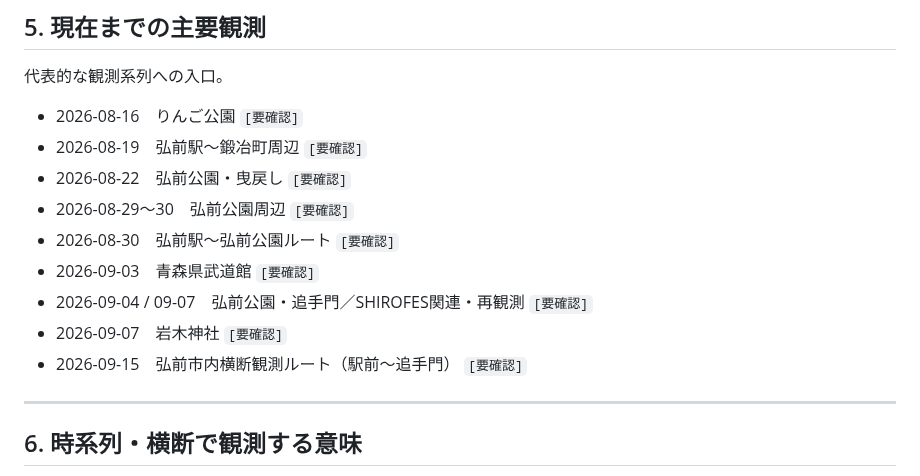
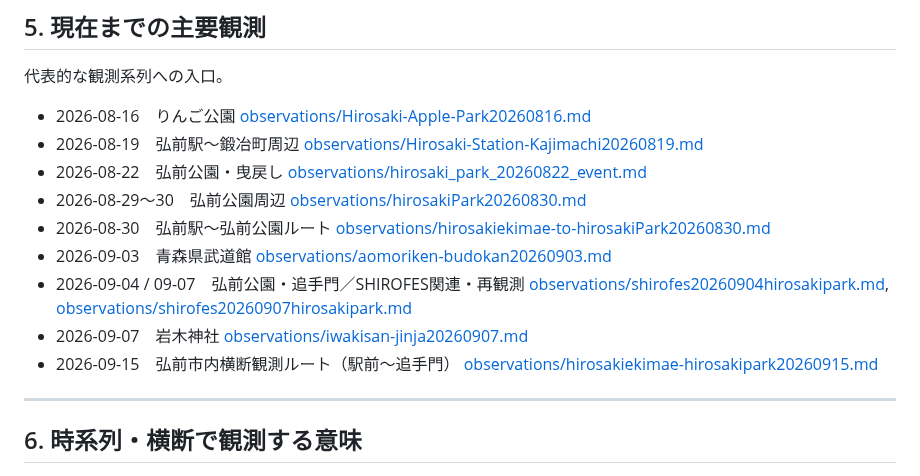
Before and after one commit to yamamotoaomoriski-creator/hirosaki-view, a Markdown page: index.md, the part around the change. Drawn GitHub-style.

Commit message:
Replace placeholders with relative links in Section 5 of index.md
Co-authored-by: yamamotoaomoriski-creator <316782195+yamamotoaomoriski-creator@users.noreply.github.com>

```diff
--- a/index.md
+++ b/index.md
@@ -55,15 +55,15 @@ Hirosaki Viewでは、単純な「写真集」ではなく、複数の観測パ
 ## 5. 現在までの主要観測
 代表的な観測系列への入口。
 
-* 2026-08-16　りんご公園 `[要確認]`
-* 2026-08-19　弘前駅〜鍛冶町周辺 `[要確認]`
-* 2026-08-22　弘前公園・曳戻し `[要確認]`
-* 2026-08-29〜30　弘前公園周辺 `[要確認]`
-* 2026-08-30　弘前駅〜弘前公園ルート `[要確認]`
-* 2026-09-03　青森県武道館 `[要確認]`
-* 2026-09-04 / 09-07　弘前公園・追手門／SHIROFES関連・再観測 `[要確認]`
-* 2026-09-07　岩木神社 `[要確認]`
-* 2026-09-15　弘前市内横断観測ルート（駅前〜追手門） `[要確認]`
+* 2026-08-16　りんご公園 [observations/Hirosaki-Apple-Park20260816.md](observations/Hirosaki-Apple-Park20260816.md)
+* 2026-08-19　弘前駅〜鍛冶町周辺 [observations/Hirosaki-Station-Kajimachi20260819.md](observations/Hirosaki-Station-Kajimachi20260819.md)
+* 2026-08-22　弘前公園・曳戻し [observations/hirosaki_park_20260822_event.md](observations/hirosaki_park_20260822_event.md)
+* 2026-08-29〜30　弘前公園周辺 [observations/hirosakiPark20260830.md](observations/hirosakiPark20260830.md)
+* 2026-08-30　弘前駅〜弘前公園ルート [observations/hirosakiekimae-to-hirosakiPark20260830.md](observations/hirosakiekimae-to-hirosakiPark20260830.md)
+* 2026-09-03　青森県武道館 [observations/aomoriken-budokan20260903.md](observations/aomoriken-budokan20260903.md)
+* 2026-09-04 / 09-07　弘前公園・追手門／SHIROFES関連・再観測 [observations/shirofes20260904hirosakipark.md](observations/shirofes20260904hirosakipark.md), [observations/shirofes20260907hirosakipark.md](observations/shirofes20260907hirosakipark.md)
+* 2026-09-07　岩木神社 [observations/iwakisan-jinja20260907.md](observations/iwakisan-jinja20260907.md)
+* 2026-09-15　弘前市内横断観測ルート（駅前〜追手門） [observations/hirosakiekimae-hirosakipark20260915.md](observations/hirosakiekimae-hirosakipark20260915.md)
 
 ---
 
```
